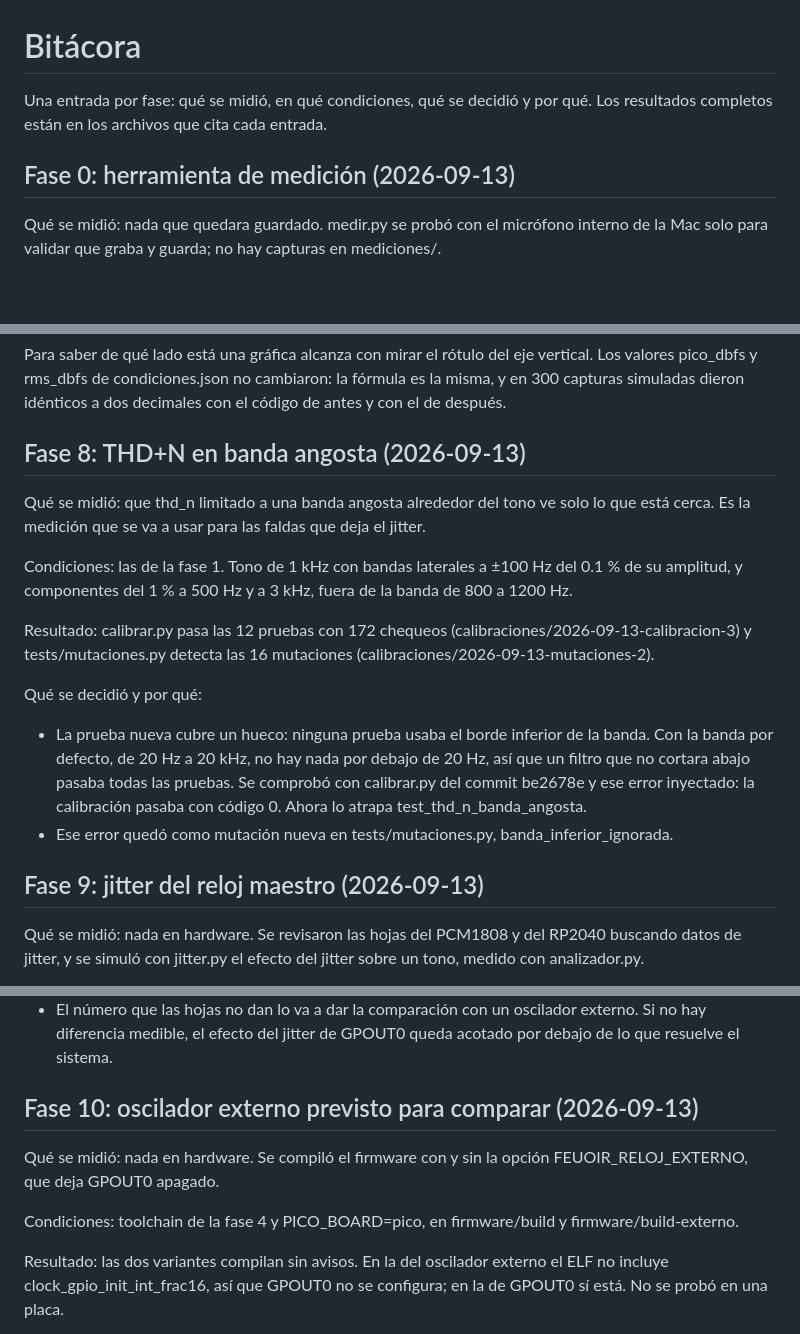
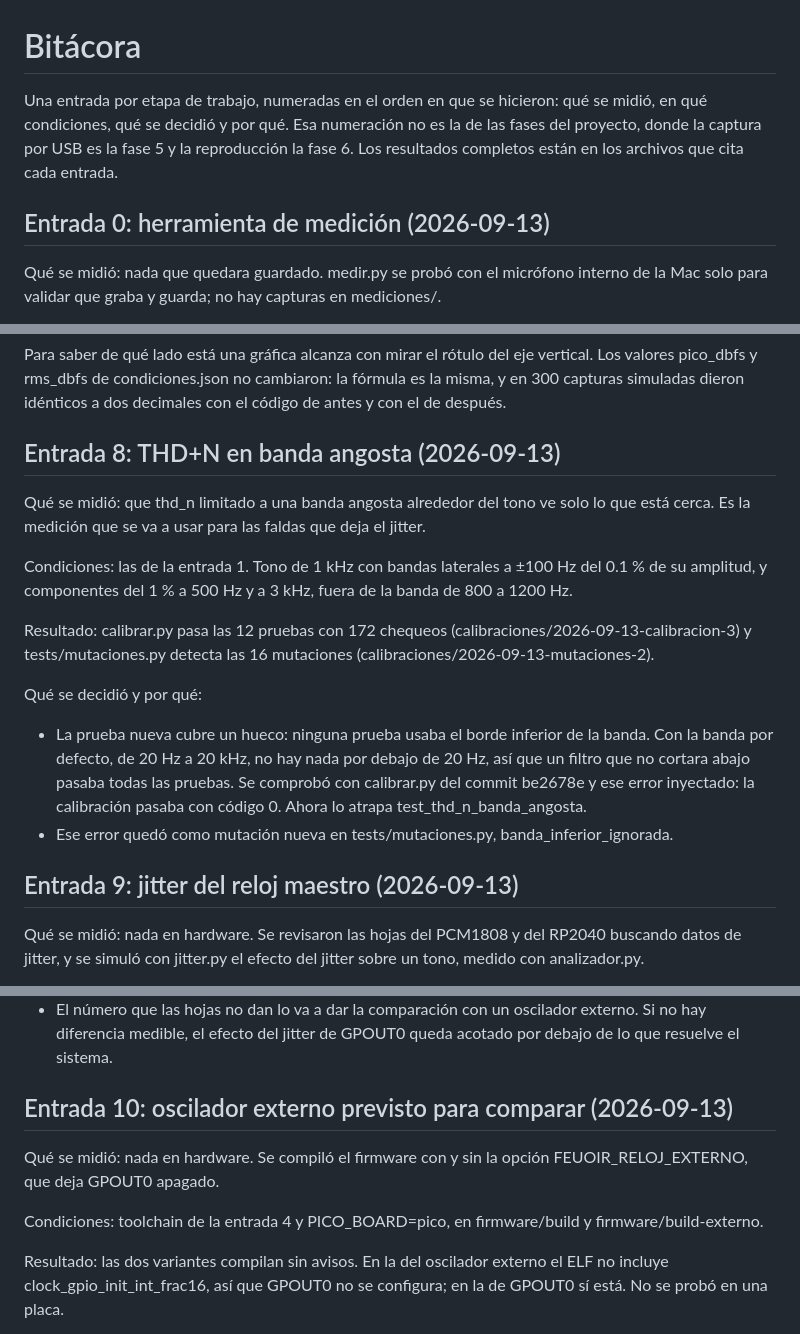
Before and after one commit to reeenatamc/feuoir-interface, a Markdown page: docs/bitacora.md, 3 parts joined by grey strips. GitHub-like rendering; blank space fills up the shorter version.

```diff
--- a/docs/bitacora.md
+++ b/docs/bitacora.md
@@ -1,8 +1,8 @@
 # Bitácora
 
-Una entrada por fase: qué se midió, en qué condiciones, qué se decidió y por qué. Los resultados completos están en los archivos que cita cada entrada.
+Una entrada por etapa de trabajo, numeradas en el orden en que se hicieron: qué se midió, en qué condiciones, qué se decidió y por qué. Esa numeración no es la de las fases del proyecto, donde la captura por USB es la fase 5 y la reproducción la fase 6. Los resultados completos están en los archivos que cita cada entrada.
 
-## Fase 0: herramienta de medición (2026-09-13)
+## Entrada 0: herramienta de medición (2026-09-13)
 
 Qué se midió: nada que quedara guardado. medir.py se probó con el micrófono interno de la Mac solo para validar que graba y guarda; no hay capturas en mediciones/.
 
@@ -144,11 +144,11 @@ Desde el commit e32c257 (Extrae el análisis a analizador.py), el espectro de ca
 
 Para saber de qué lado está una gráfica alcanza con mirar el rótulo del eje vertical. Los valores pico_dbfs y rms_dbfs de condiciones.json no cambiaron: la fórmula es la misma, y en 300 capturas simuladas dieron idénticos a dos decimales con el código de antes y con el de después.
 
-## Fase 8: THD+N en banda angosta (2026-09-13)
+## Entrada 8: THD+N en banda angosta (2026-09-13)
 
 Qué se midió: que thd_n limitado a una banda angosta alrededor del tono ve solo lo que está cerca. Es la medición que se va a usar para las faldas que deja el jitter.
 
-Condiciones: las de la fase 1. Tono de 1 kHz con bandas laterales a ±100 Hz del 0.1 % de su amplitud, y componentes del 1 % a 500 Hz y a 3 kHz, fuera de la banda de 800 a 1200 Hz.
+Condiciones: las de la entrada 1. Tono de 1 kHz con bandas laterales a ±100 Hz del 0.1 % de su amplitud, y componentes del 1 % a 500 Hz y a 3 kHz, fuera de la banda de 800 a 1200 Hz.
 
 Resultado: calibrar.py pasa las 12 pruebas con 172 chequeos (calibraciones/2026-09-13-calibracion-3) y tests/mutaciones.py detecta las 16 mutaciones (calibraciones/2026-09-13-mutaciones-2).
 
@@ -157,7 +157,7 @@ Qué se decidió y por qué:
 - La prueba nueva cubre un hueco: ninguna prueba usaba el borde inferior de la banda. Con la banda por defecto, de 20 Hz a 20 kHz, no hay nada por debajo de 20 Hz, así que un filtro que no cortara abajo pasaba todas las pruebas. Se comprobó con calibrar.py del commit be2678e y ese error inyectado: la calibración pasaba con código 0. Ahora lo atrapa test_thd_n_banda_angosta.
 - Ese error quedó como mutación nueva en tests/mutaciones.py, banda_inferior_ignorada.
 
-## Fase 9: jitter del reloj maestro (2026-09-13)
+## Entrada 9: jitter del reloj maestro (2026-09-13)
 
 Qué se midió: nada en hardware. Se revisaron las hojas del PCM1808 y del RP2040 buscando datos de jitter, y se simuló con jitter.py el efecto del jitter sobre un tono, medido con analizador.py.
 
@@ -175,11 +175,11 @@ Qué se decidió y por qué:
 - El espectro sirve para ver la forma pero no para medir cerca del tono: si el tono no cae justo en un bin, la fuga de la ventana tapa lo que está a menos de 20 Hz.
 - El número que las hojas no dan lo va a dar la comparación con un oscilador externo. Si no hay diferencia medible, el efecto del jitter de GPOUT0 queda acotado por debajo de lo que resuelve el sistema.
 
-## Fase 10: oscilador externo previsto para comparar (2026-09-13)
+## Entrada 10: oscilador externo previsto para comparar (2026-09-13)
 
 Qué se midió: nada en hardware. Se compiló el firmware con y sin la opción FEUOIR_RELOJ_EXTERNO, que deja GPOUT0 apagado.
 
-Condiciones: toolchain de la fase 4 y PICO_BOARD=pico, en firmware/build y firmware/build-externo.
+Condiciones: toolchain de la entrada 4 y PICO_BOARD=pico, en firmware/build y firmware/build-externo.
 
 Resultado: las dos variantes compilan sin avisos. En la del oscilador externo el ELF no incluye clock_gpio_init_int_frac16, así que GPOUT0 no se configura; en la de GPOUT0 sí está. No se probó en una placa.
 
```
Also changed, not shown: other parts of docs/bitacora.md (+20 -20 lines).
